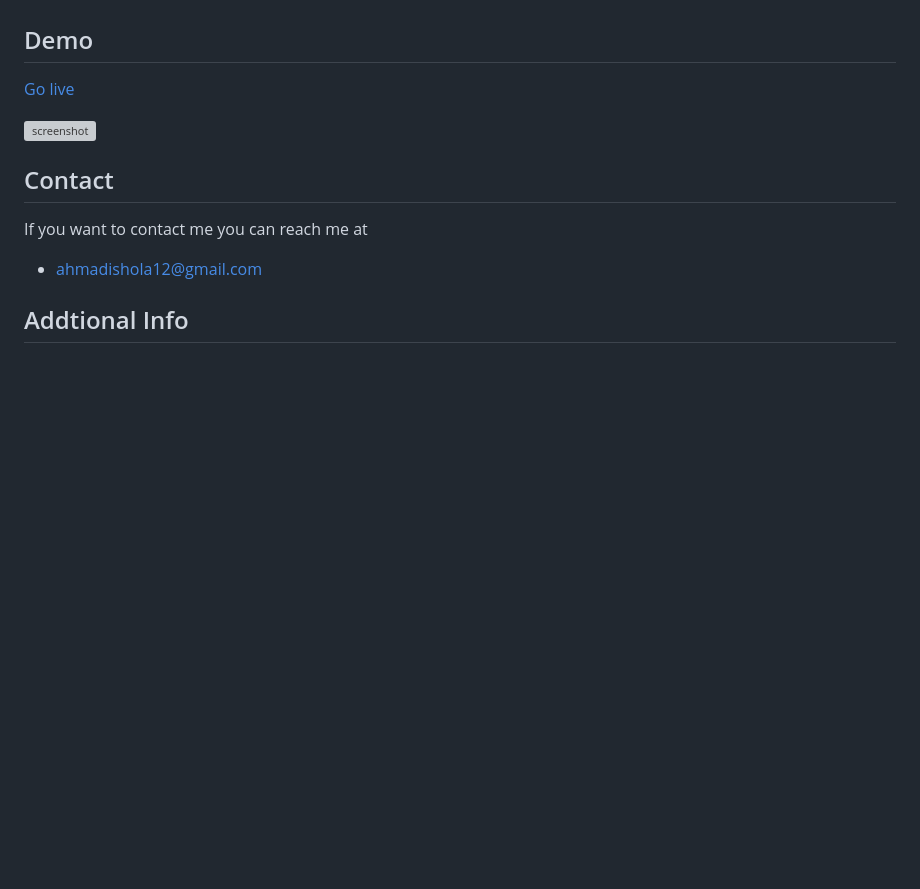
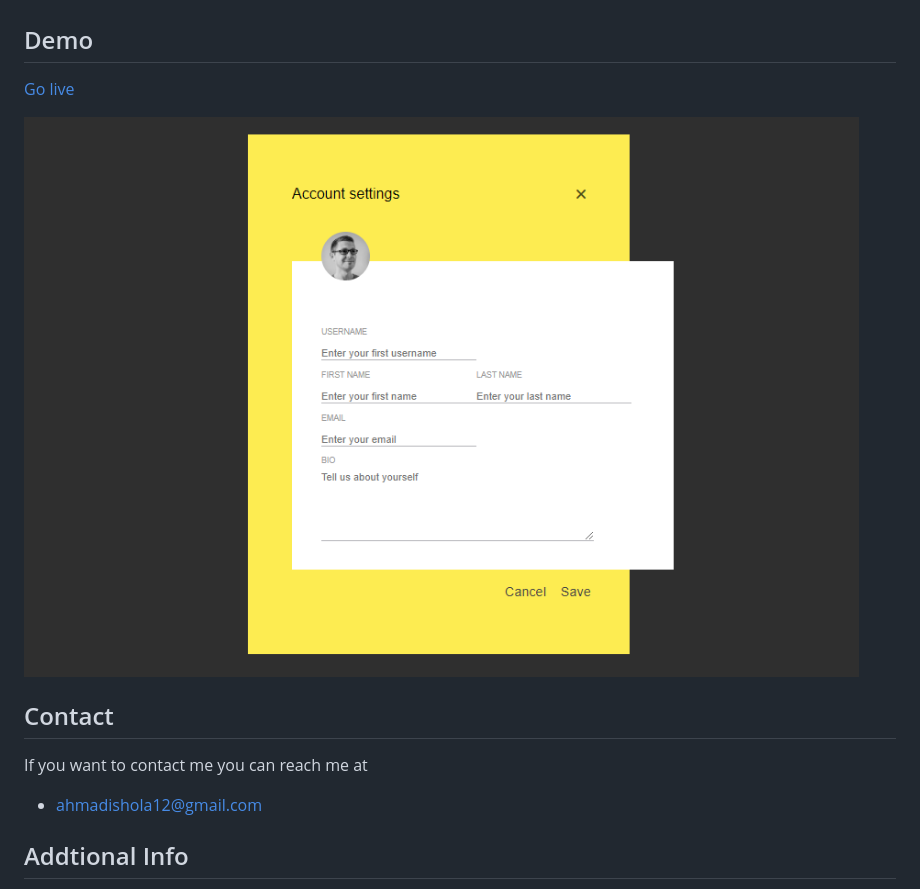
Before and after one commit to Ahmad-mustapha/Loop2Step2, a Markdown page: README.md, the part around the change printed below. GitHub-like rendering; pictures changed too: img/loop2step2.png (added); blank space fills up the shorter version; grey boxes are pictures that could not be loaded.

Commit message:
loop2step2

```diff
--- a/README.md
+++ b/README.md
@@ -14,5 +14,5 @@ Clone or download this repository and run with a local server of open `index.htm
 
-![screenshot](./img/loop1step9.png)
+![screenshot](./img/loop2step2.png)
 ## Contact
 If you want to contact me you can reach me at
 - ahmadishola12@gmail.com
```
Also changed, not shown: other parts of README.md (+1 -1 lines).
